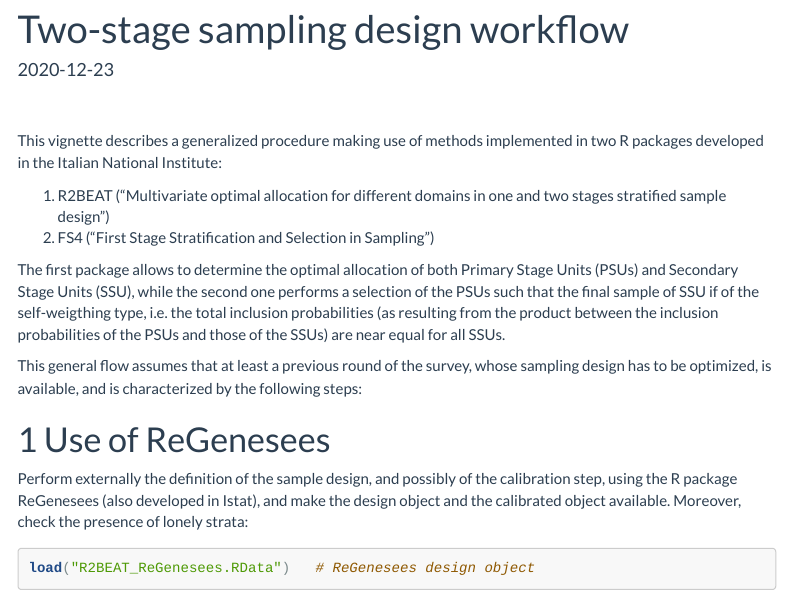
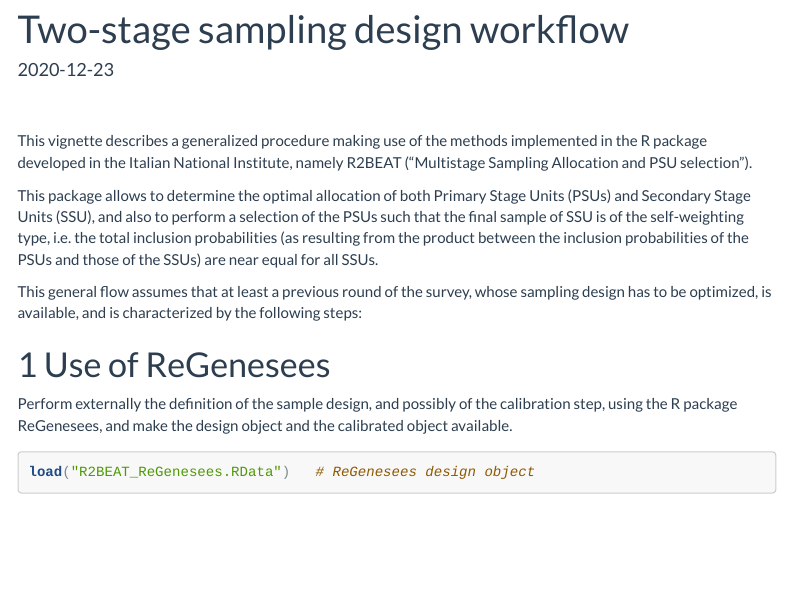
Before and after one commit to barcaroli/R2BEAT, an R Markdown document (vignettes/R2BEAT.Rmd): the page in a window 1100 px wide, from its top. Rendered offline with R 4.5, knitr and Pandoc, with nearby package versions; code that draws random numbers runs with fixed seeds of ours; some code elsewhere in the file could not run offline; a font, style sheet, LaTeX package, included part or bibliography that could not be used is replaced or left out; menus at the side of the page are left out; long lines of code are wrapped.

Commit message:
vignette

````diff
--- a/vignettes/R2BEAT.Rmd
+++ b/vignettes/R2BEAT.Rmd
@@ -41,18 +41,15 @@
 options(scipen=9999)
 ```
 
-This vignette describes a generalized procedure making use of methods implemented in two R packages developed in the Italian National Institute:
+This vignette describes a generalized procedure making use of the methods implemented in the R package developed in the Italian National Institute, namely R2BEAT ("Multistage Sampling Allocation and PSU selection").
 
-1. R2BEAT ("Multivariate optimal allocation for different domains in one and two stages stratified sample design")
-2. FS4 ("First Stage Stratification and Selection in Sampling")
-
-The first package allows to determine the optimal allocation of both Primary Stage Units (PSUs) and Secondary Stage Units (SSU), while the second one performs a selection of the PSUs such that the final sample of SSU if of the self-weigthing type, i.e. the total inclusion probabilities (as resulting from the product between the inclusion probabilities of the PSUs and those of the SSUs) are near equal for all SSUs.
+This package allows to determine the optimal allocation of both Primary Stage Units (PSUs) and Secondary Stage Units (SSU), and also to perform a selection of the PSUs such that the final sample of SSU is of the self-weighting type, i.e. the total inclusion probabilities (as resulting from the product between the inclusion probabilities of the PSUs and those of the SSUs) are near equal for all SSUs.
 
 This general flow assumes that at least a previous round of the survey, whose sampling design has to be optimized, is available, and is characterized by the following steps:
 
 # Use of ReGenesees
 
-Perform externally the definition of the sample design, and possibly of the calibration step, using the R package ReGenesees (also developed in Istat), and make the design object and the calibrated object available. Moreover, check the presence of lonely strata:
+Perform externally the definition of the sample design, and possibly of the calibration step, using the R package ReGenesees, and make the design object and the calibrated object available.
 
 ```{r}
 load("R2BEAT_ReGenesees.RData")   # ReGenesees design object
````
Also changed, not shown: vignettes/R2BEAT.Rmd (4 more changed lines).
